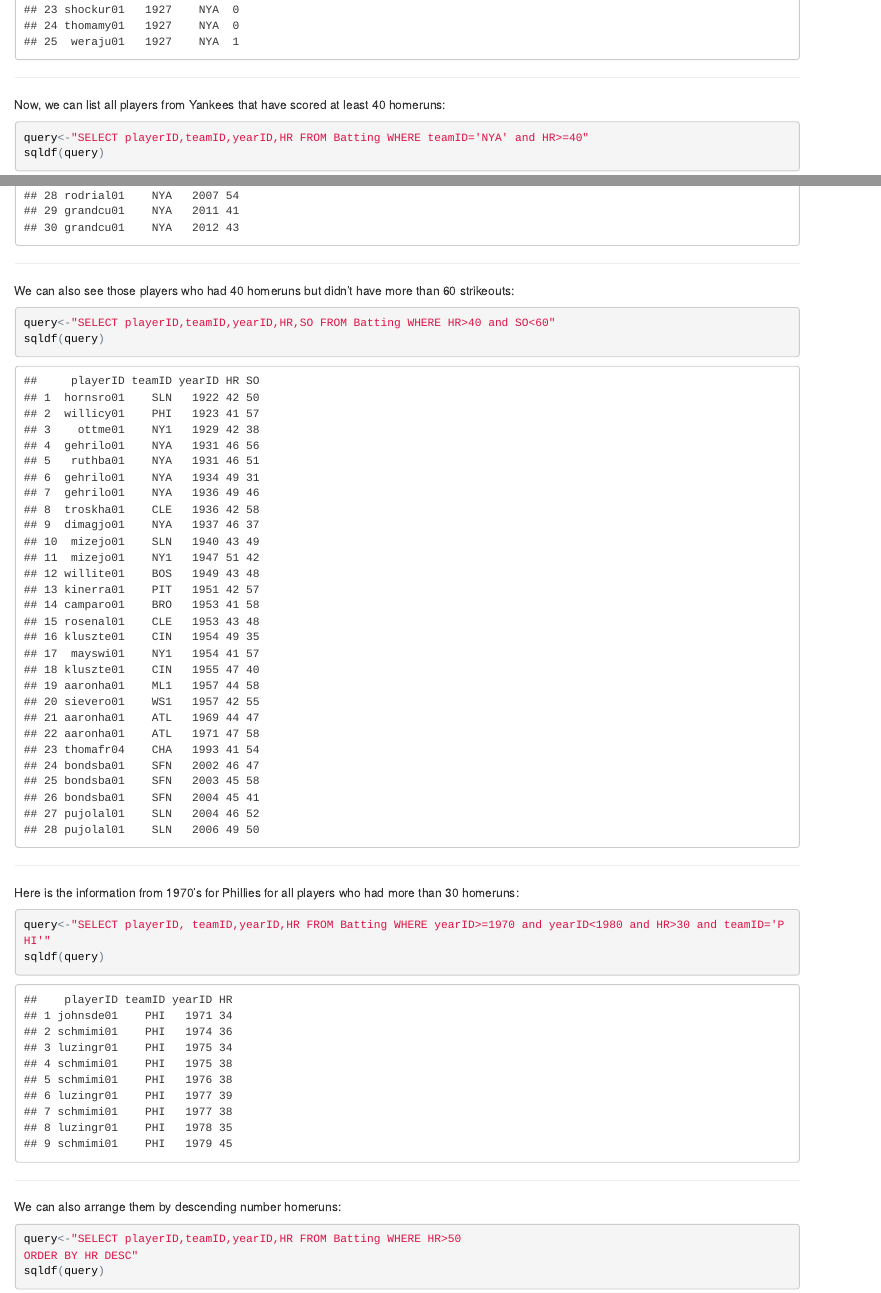
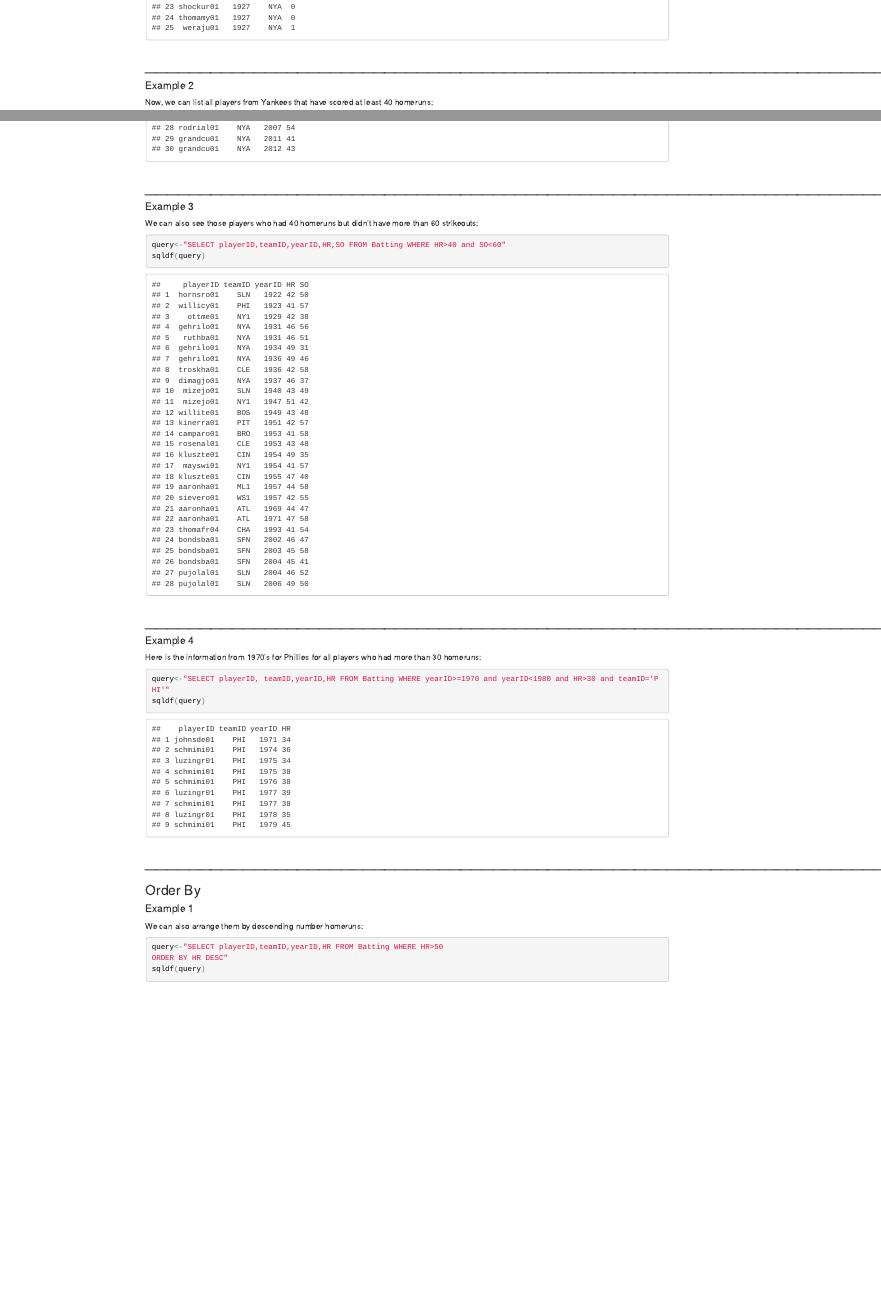
Before and after one commit to ivonce/website, an R Markdown document (index.Rmd): the page in a window 1100 px wide, from 820 px down before the commit and from 590 px down after it, so that both start at the same text, and a second part further down, joined at a grey line. The pictures show the output file index.html that the author committed with the source, opened offline.

Commit message:
Version 2

````diff
--- a/index.Rmd
+++ b/index.Rmd
@@ -25,7 +27,9 @@ WHERE teamID='NYA' and yearID=1927"
 sqldf(query)
 ```
 
-***
+#___________________________________________________________________________________
+
+####Example 2
 
 Now, we can list all players from Yankees that have scored at least 40 homeruns:
 
@@ -35,7 +39,9 @@ query<-"SELECT playerID,teamID,yearID,HR FROM Batting WHERE teamID='NYA' and HR>
 sqldf(query)
 ```
 
-***
+#___________________________________________________________________________________
+
+####Example 3
 
 We can also see those players who had 40 homeruns but didn't have more than 60 strikeouts:
 
@@ -45,7 +51,9 @@ query<-"SELECT playerID,teamID,yearID,HR,SO FROM Batting WHERE HR>40 and SO<60"
 sqldf(query)
 ```
 
-***
+#___________________________________________________________________________________
+
+####Example 4
 
 Here is the information from 1970's for Phillies for all players who had more than 30 homeruns:
 
@@ -55,7 +63,11 @@ query<-"SELECT playerID, teamID,yearID,HR FROM Batting WHERE yearID>=1970 and ye
 sqldf(query)
 ```
 
-***
+#___________________________________________________________________________________
+
+
+###Order By
+####Example 1
 
 We can also arrange them by descending number homeruns:
 
````
Also changed, not shown: index.html, index.Rmd (10 more changed lines).
